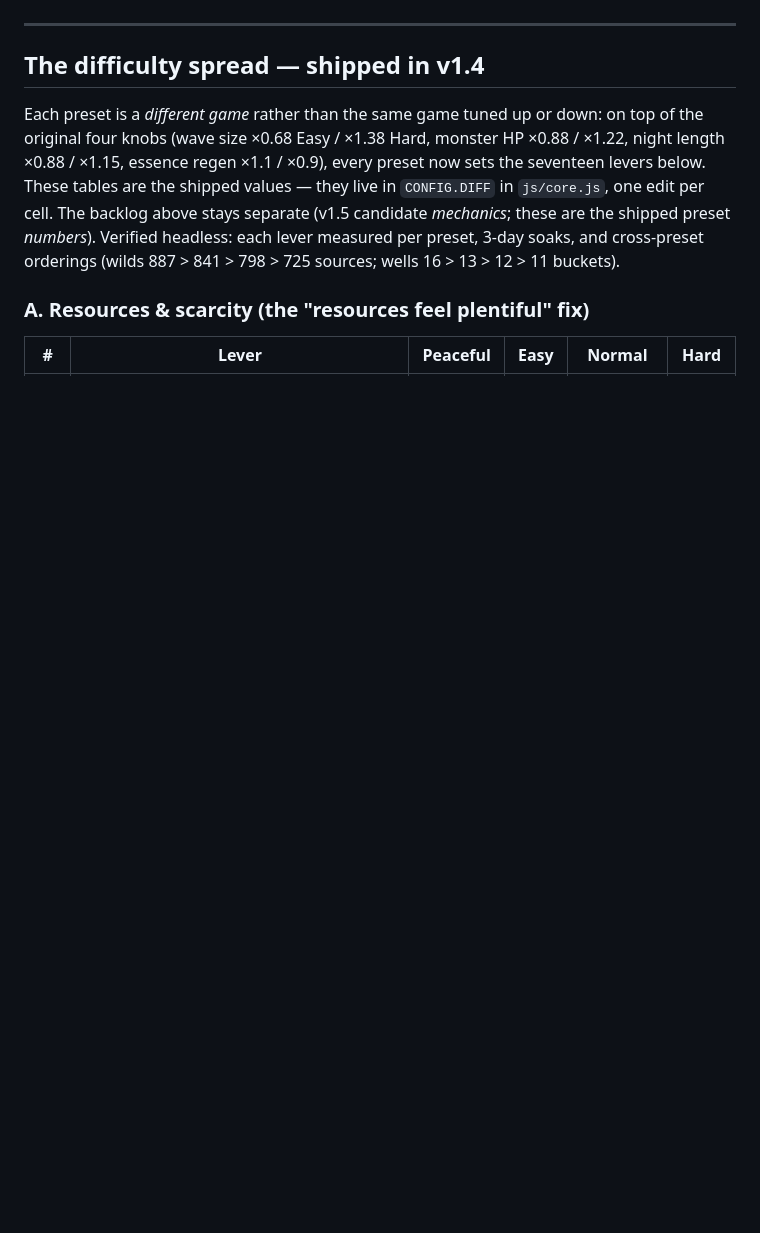
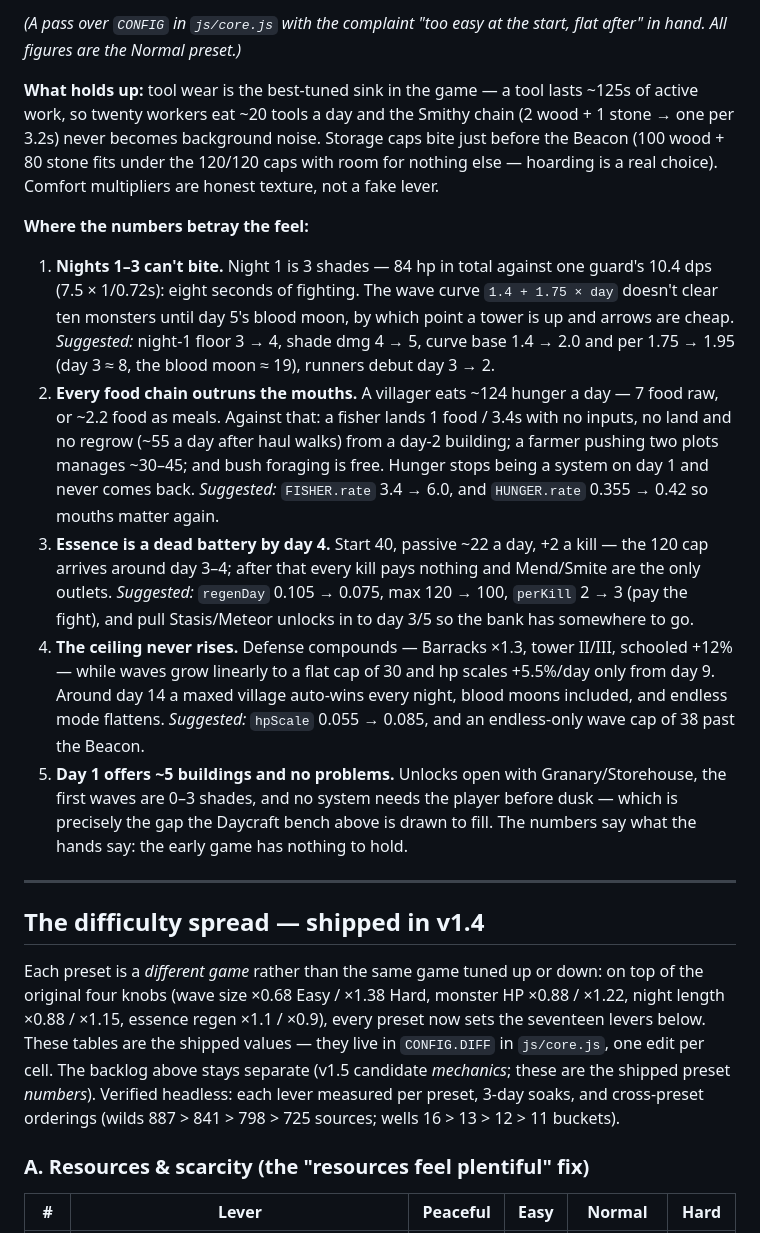
Before and after one commit to CadeL4D/all-in-one, a Markdown page: dawnhold/README.md, the part around one of its changes. Drawn GitHub-style; blank space fills up the shorter version.

```diff
--- a/dawnhold/README.md
+++ b/dawnhold/README.md
@@ -617,3 +671,45 @@ eats and gets cold, so growth keeps costing what it yields.
+*(A pass over `CONFIG` in `js/core.js` with the complaint "too easy at the
+start, flat after" in hand. All figures are the Normal preset.)*
+
+**What holds up:** tool wear is the best-tuned sink in the game — a tool
+lasts ~125s of active work, so twenty workers eat ~20 tools a day and the
+Smithy chain (2 wood + 1 stone → one per 3.2s) never becomes background
+noise. Storage caps bite just before the Beacon (100 wood + 80 stone fits
+under the 120/120 caps with room for nothing else — hoarding is a real
+choice). Comfort multipliers are honest texture, not a fake lever.
+
+**Where the numbers betray the feel:**
+
+1. **Nights 1–3 can't bite.** Night 1 is 3 shades — 84 hp in total against
+   one guard's 10.4 dps (7.5 × 1/0.72s): eight seconds of fighting. The wave
+   curve `1.4 + 1.75 × day` doesn't clear ten monsters until day 5's blood
+   moon, by which point a tower is up and arrows are cheap. *Suggested:*
+   night-1 floor 3 → 4, shade dmg 4 → 5, curve base 1.4 → 2.0 and per
+   1.75 → 1.95 (day 3 ≈ 8, the blood moon ≈ 19), runners debut day 3 → 2.
+2. **Every food chain outruns the mouths.** A villager eats ~124 hunger a
+   day — 7 food raw, or ~2.2 food as meals. Against that: a fisher lands
+   1 food / 3.4s with no inputs, no land and no regrow (~55 a day after
+   haul walks) from a day-2 building; a farmer pushing two plots manages
+   ~30–45; and bush foraging is free. Hunger stops being a system on day 1
+   and never comes back. *Suggested:* `FISHER.rate` 3.4 → 6.0, and
+   `HUNGER.rate` 0.355 → 0.42 so mouths matter again.
+3. **Essence is a dead battery by day 4.** Start 40, passive ~22 a day,
+   +2 a kill — the 120 cap arrives around day 3–4; after that every kill
+   pays nothing and Mend/Smite are the only outlets. *Suggested:*
+   `regenDay` 0.105 → 0.075, max 120 → 100, `perKill` 2 → 3 (pay the
+   fight), and pull Stasis/Meteor unlocks in to day 3/5 so the bank has
+   somewhere to go.
+4. **The ceiling never rises.** Defense compounds — Barracks ×1.3, tower
+   II/III, schooled +12% — while waves grow linearly to a flat cap of 30
+   and hp scales +5.5%/day only from day 9. Around day 14 a maxed village
+   auto-wins every night, blood moons included, and endless mode flattens.
+   *Suggested:* `hpScale` 0.055 → 0.085, and an endless-only wave cap of
+   38 past the Beacon.
+5. **Day 1 offers ~5 buildings and no problems.** Unlocks open with
+   Granary/Storehouse, the first waves are 0–3 shades, and no system needs
+   the player before dusk — which is precisely the gap the Daycraft bench
+   above is drawn to fill. The numbers say what the hands say: the early
+   game has nothing to hold.
 
 ---
 
```
Also changed, not shown: other parts of dawnhold/README.md (+129 -75 lines).
